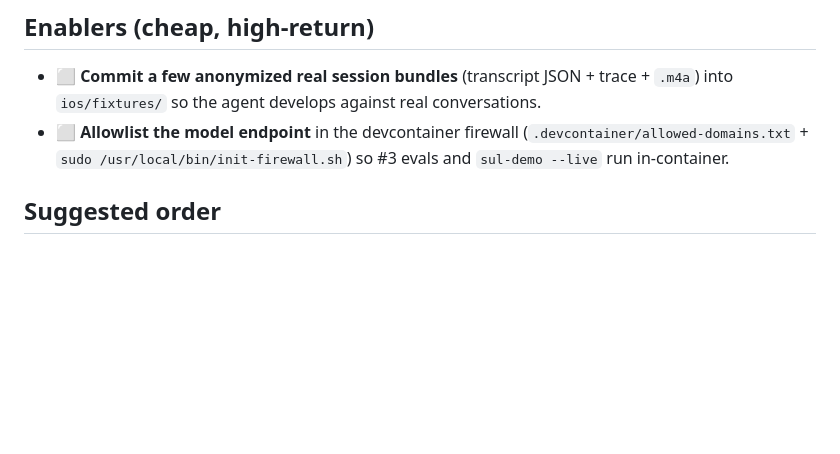
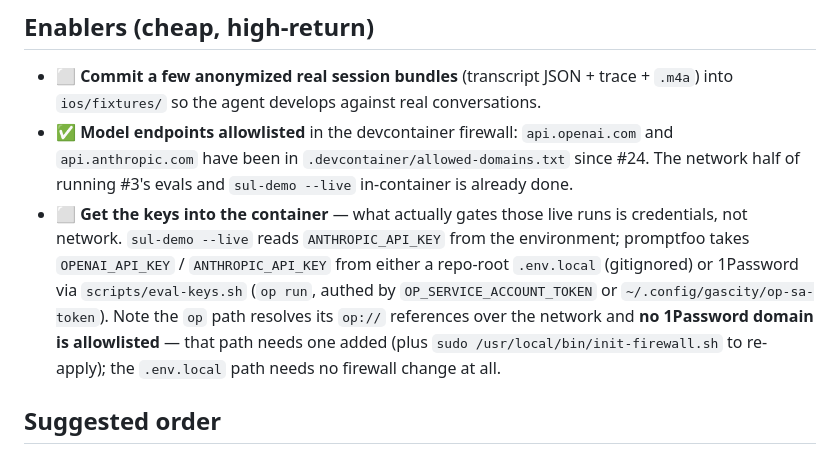
Before and after one commit to suandl/shutupandlisten, a Markdown page: docs/dev-feedback-loops-TODO.md, the part around the change. Rendered like a GitHub page; blank space fills up the shorter version.

Commit message:
docs: correct stale devcontainer allowlist enabler (su-zdyc)
The Enablers section listed "Allowlist the model endpoint" as an open TODO,
but api.openai.com and api.anthropic.com have been in
.devcontainer/allowed-domains.txt since #24 (12bee0c) — on main and on this
branch. Leaving it open pointed follow-up work at a finished task.

Mark the allowlist done and replace it with what actually blocks live
in-container runs: credentials. sul-demo --live reads ANTHROPIC_API_KEY from
the environment; promptfoo takes the keys from a gitignored .env.local or
from 1Password via scripts/eval-keys.sh. The op path resolves op:// refs over
the network and no 1Password domain is allowlisted, so that path does still
need a firewall entry — the .env.local path needs none.

Addresses codex signoff on PR#37 (docs/dev-feedback-loops-TODO.md:91).

```diff
--- a/docs/dev-feedback-loops-TODO.md
+++ b/docs/dev-feedback-loops-TODO.md
@@ -88,9 +88,19 @@ the transcript's `startMs`/`endMs`) rather than reconstructed from prose.
 ## Enablers (cheap, high-return)
 - ⬜ **Commit a few anonymized real session bundles** (transcript JSON + trace +
   `.m4a`) into `ios/fixtures/` so the agent develops against real conversations.
-- ⬜ **Allowlist the model endpoint** in the devcontainer firewall
-  (`.devcontainer/allowed-domains.txt` + `sudo /usr/local/bin/init-firewall.sh`)
-  so #3 evals and `sul-demo --live` run in-container.
+- ✅ **Model endpoints allowlisted** in the devcontainer firewall: `api.openai.com`
+  and `api.anthropic.com` have been in `.devcontainer/allowed-domains.txt` since
+  #24. The network half of running #3's evals and `sul-demo --live` in-container
+  is already done.
+- ⬜ **Get the keys into the container** — what actually gates those live runs is
+  credentials, not network. `sul-demo --live` reads `ANTHROPIC_API_KEY` from the
+  environment; promptfoo takes `OPENAI_API_KEY` / `ANTHROPIC_API_KEY` from either
+  a repo-root `.env.local` (gitignored) or 1Password via `scripts/eval-keys.sh`
+  (`op run`, authed by `OP_SERVICE_ACCOUNT_TOKEN` or
+  `~/.config/gascity/op-sa-token`). Note the `op` path resolves its `op://`
+  references over the network and **no 1Password domain is allowlisted** — that
+  path needs one added (plus `sudo /usr/local/bin/init-firewall.sh` to re-apply);
+  the `.env.local` path needs no firewall change at all.
 
 ## Suggested order
 1. **#1 structured trace emitter + real-session→vector capture** — unlocks the
```
